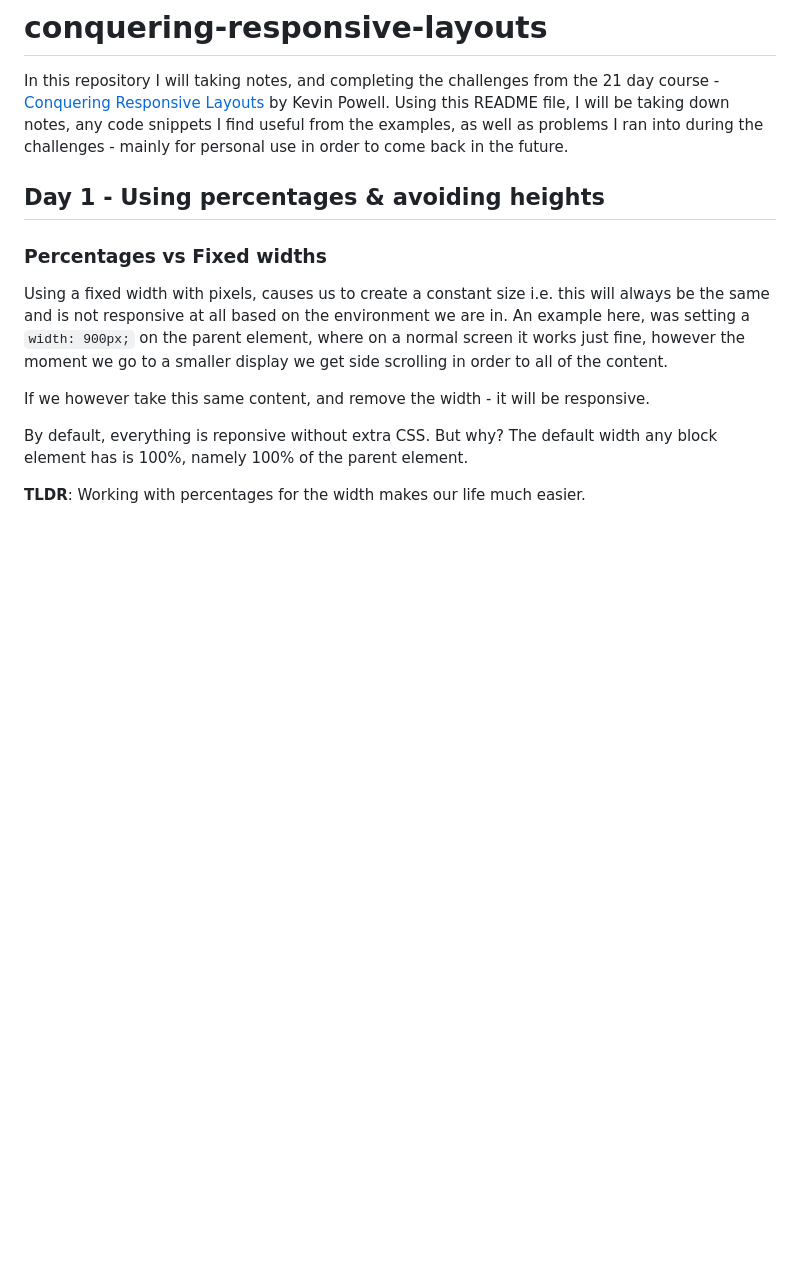
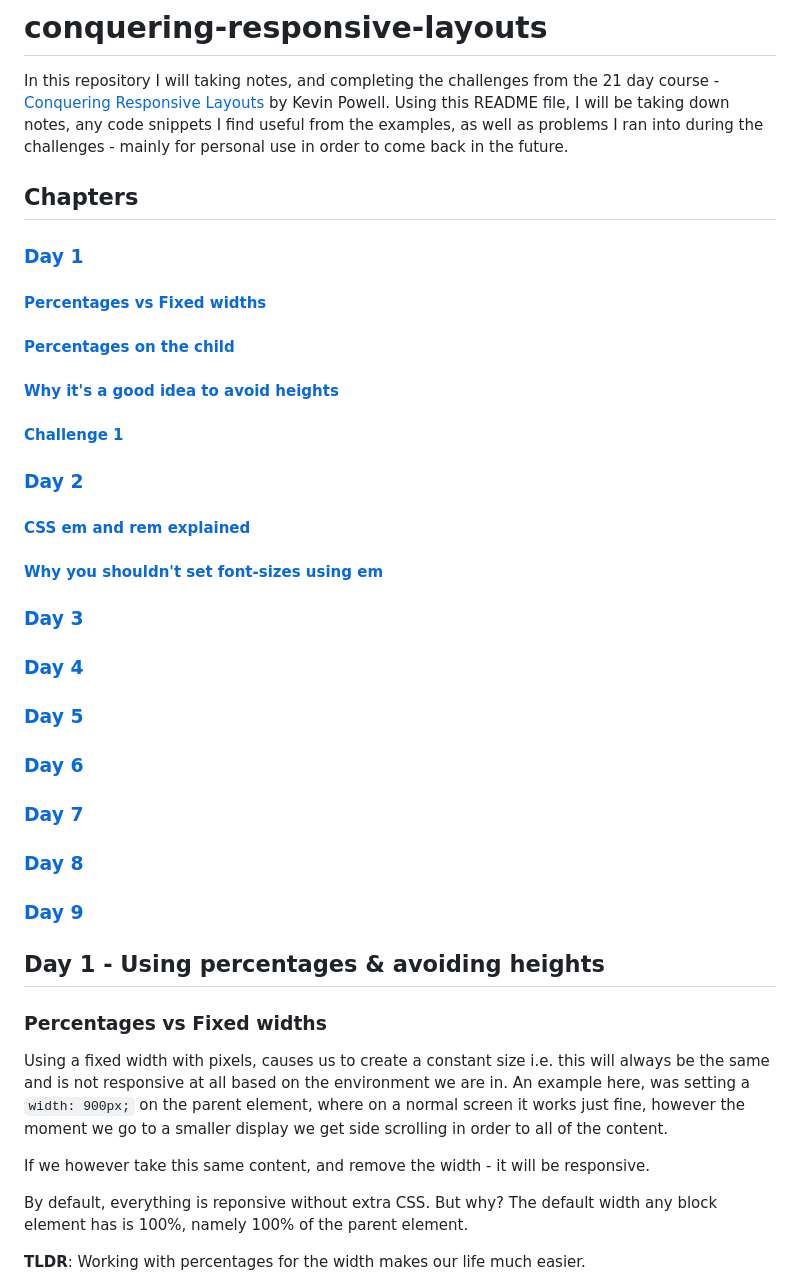
Before and after one commit to yehoki/conquering-responsive-layouts, a Markdown page: README.md, the part around the change. Rendered like a GitHub page; blank space fills up the shorter version.

Commit message:
Add README links

```diff
--- a/README.md
+++ b/README.md
@@ -3,6 +3,24 @@
 In this repository I will taking notes, and completing the challenges from the 21 day course - [Conquering Responsive Layouts](https://courses.kevinpowell.co/conquering-responsive-layouts) by Kevin Powell.
 Using this README file, I will be taking down notes, any code snippets I find useful from the examples, as well as problems I ran into during the challenges - mainly for personal use in order to come back in the future.
 
+
+## Chapters
+
+### [Day 1](#day-1---using-percentages--avoiding-heights)
+#### [Percentages vs Fixed widths](#percentages-vs-fixed-widths)
+#### [Percentages on the child](#percentages-on-the-child)
+#### [Why it's a good idea to avoid heights](#why-its-a-good-idea-to-avoid-heights)
+#### [Challenge 1](#challenge-1)
+### [Day 2](#day-2---getting-familiar-with-relative-units)
+#### [CSS em and rem explained](#css-em-and-rem-explained)
+#### [Why you shouldn't set font-sizes using em](#why-you-shouldnt-set-font-sizes-using-em)
+### [Day 3](#day-3---enter-max-width)
+### [Day 4](#day-4---extra-curricular-activities)
+### [Day 5](#day-5---practice-time)
+### [Day 6](#day-6---review)
+### [Day 7](#day-7---solution-to-challenge-3)
+### [Day 8](#day-8---flexbox-basics)
+### [Day 9](#day-9---a-deeper-dive-into-flexbox)
 
 ## Day 1 - Using percentages & avoiding heights
 
```
